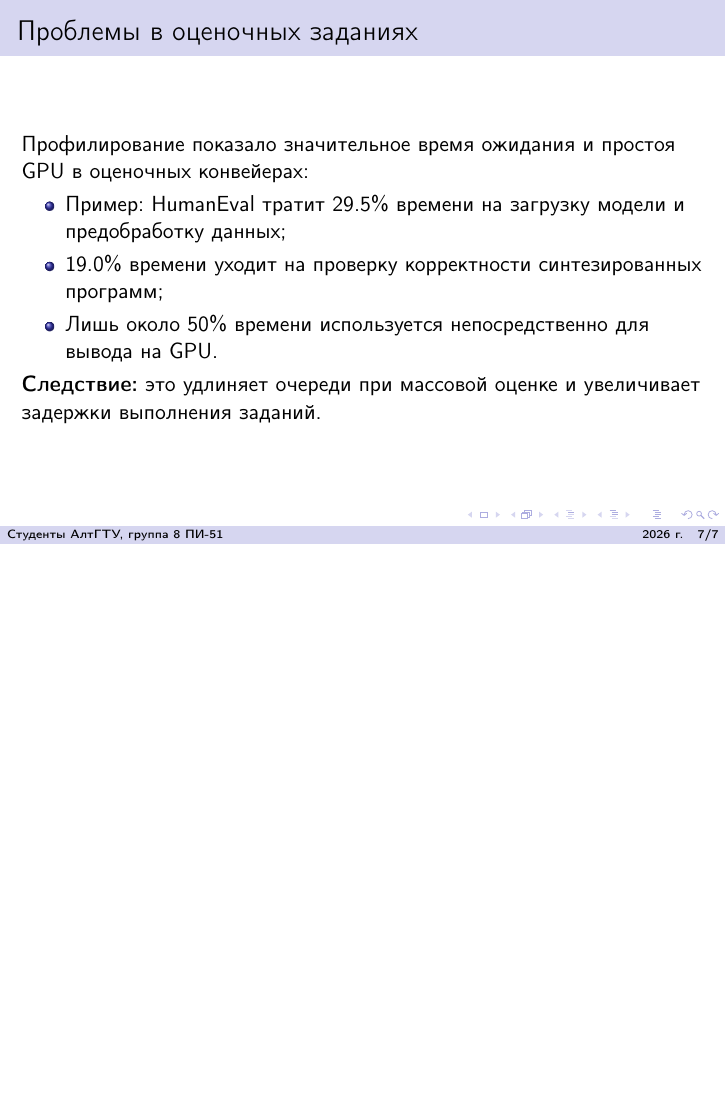
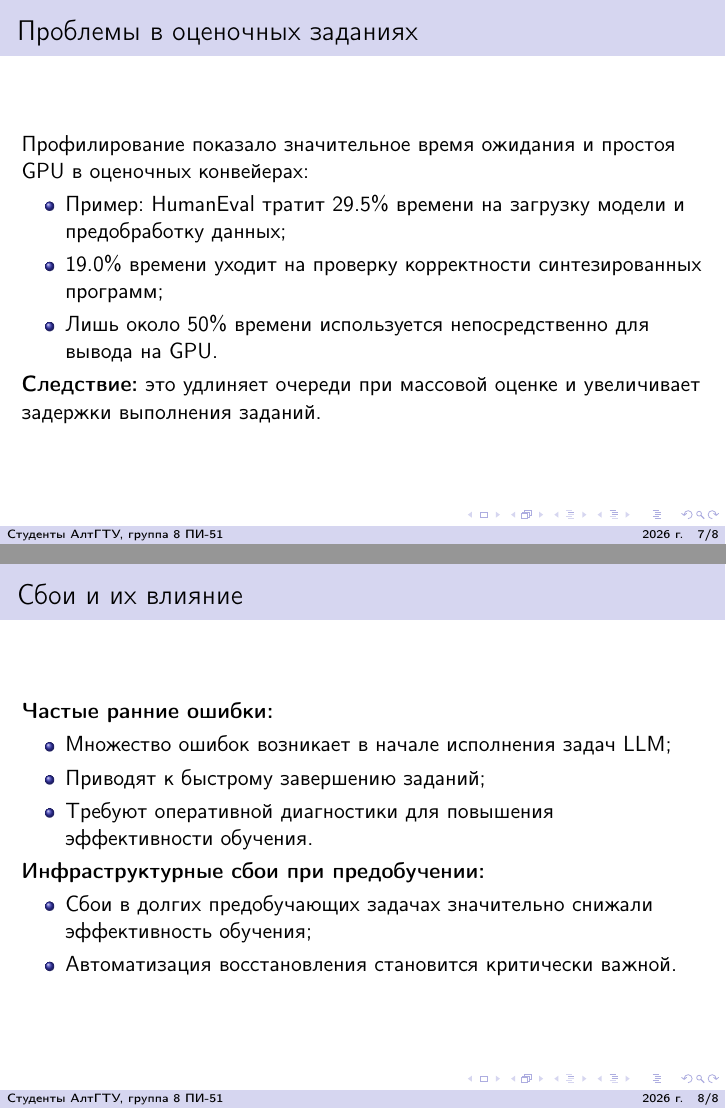
Before and after one commit to delokoseni/Characterization-of-Large-Language-Model-Development-in-the-Datacenter, LaTeX slides (main.tex, which reads sections/08_failures_impact.tex): page 7 of 7 before the commit and pages 7 and 8 of 8 after it, the two joined at a grey line, the shorter picture padded with empty space. Compiled offline with pdfLaTeX.

Commit message:
Добавил слайд 08_failures_impact.tex.

```diff
--- /dev/null
+++ b/sections/08_failures_impact.tex
@@ -0,0 +1,14 @@
+\begin{frame}{Сбои и их влияние}
+	\textbf{Частые ранние ошибки:}
+	\begin{itemize}
+		\item Множество ошибок возникает в начале исполнения задач LLM;
+		\item Приводят к быстрому завершению заданий;
+		\item Требуют оперативной диагностики для повышения эффективности обучения.
+	\end{itemize}
+
+	\textbf{Инфраструктурные сбои при предобучении:}
+	\begin{itemize}
+		\item Сбои в долгих предобучающих задачах значительно снижали эффективность обучения;
+		\item Автоматизация восстановления становится критически важной.
+	\end{itemize}
+\end{frame}
```
Also changed, not shown: main.tex (+1 -0 lines), main.pdf.
